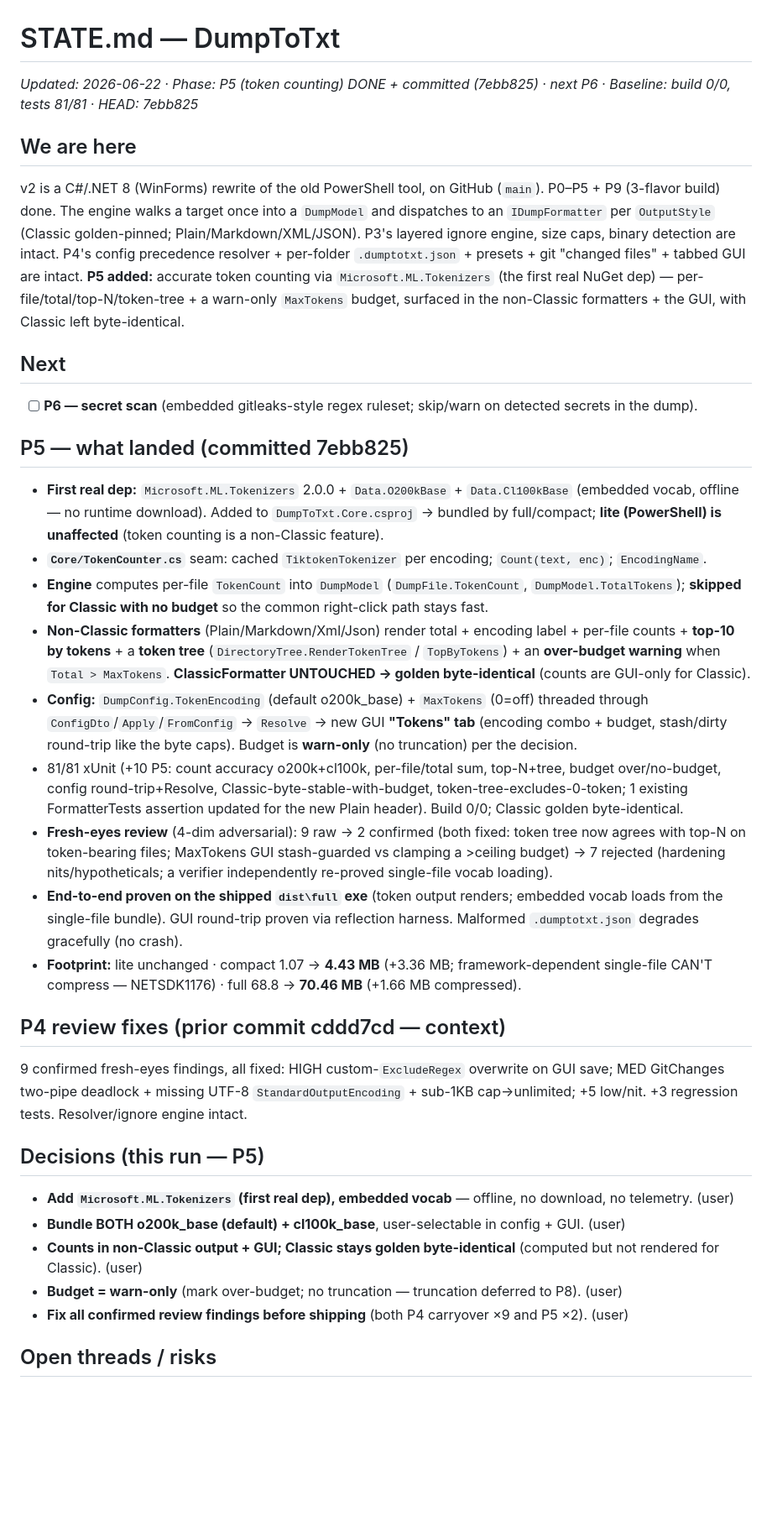
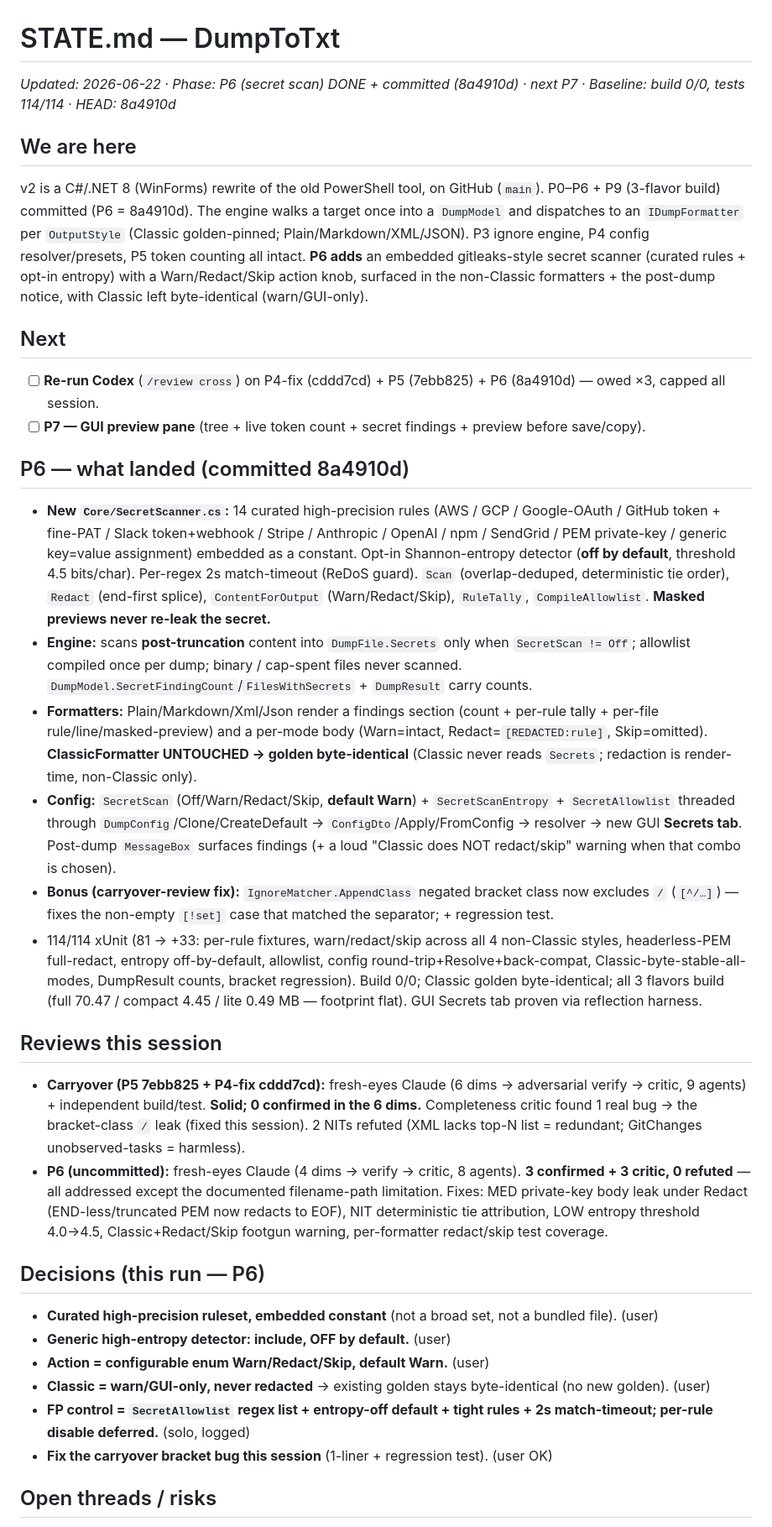
Before and after one commit to O-Marmullaku/DumpToTxt, a Markdown page: docs/STATE.md, the part around one of its changes. Shown at 84% size. GitHub-like rendering; blank space fills up the shorter version.

```diff
--- a/docs/STATE.md
+++ b/docs/STATE.md
@@ -1,31 +1,31 @@
 # STATE.md — DumpToTxt
-_Updated: 2026-06-22 · Phase: P5 (token counting) DONE + committed (7ebb825) · next P6 · Baseline: build 0/0, tests 81/81 · HEAD: 7ebb825_
+_Updated: 2026-06-22 · Phase: P6 (secret scan) DONE + committed (8a4910d) · next P7 · Baseline: build 0/0, tests 114/114 · HEAD: 8a4910d_
 
 ## We are here
-v2 is a C#/.NET 8 (WinForms) rewrite of the old PowerShell tool, on GitHub (`main`). P0–P5 + P9 (3-flavor build) done. The engine walks a target once into a `DumpModel` and dispatches to an `IDumpFormatter` per `OutputStyle` (Classic golden-pinned; Plain/Markdown/XML/JSON). P3's layered ignore engine, size caps, binary detection are intact. P4's config precedence resolver + per-folder `.dumptotxt.json` + presets + git "changed files" + tabbed GUI are intact. **P5 added:** accurate token counting via `Microsoft.ML.Tokenizers` (the first real NuGet dep) — per-file/total/top-N/token-tree + a warn-only `MaxTokens` budget, surfaced in the non-Classic formatters + the GUI, with Classic left byte-identical.
+v2 is a C#/.NET 8 (WinForms) rewrite of the old PowerShell tool, on GitHub (`main`). P0–P6 + P9 (3-flavor build) committed (P6 = 8a4910d). The engine walks a target once into a `DumpModel` and dispatches to an `IDumpFormatter` per `OutputStyle` (Classic golden-pinned; Plain/Markdown/XML/JSON). P3 ignore engine, P4 config resolver/presets, P5 token counting all intact. **P6 adds** an embedded gitleaks-style secret scanner (curated rules + opt-in entropy) with a Warn/Redact/Skip action knob, surfaced in the non-Classic formatters + the post-dump notice, with Classic left byte-identical (warn/GUI-only).
 
 ## Next
-- [ ] **P6 — secret scan** (embedded gitleaks-style regex ruleset; skip/warn on detected secrets in the dump).
+- [ ] **Re-run Codex** (`/review cross`) on P4-fix (cddd7cd) + P5 (7ebb825) + P6 (8a4910d) — owed ×3, capped all session.
+- [ ] **P7 — GUI preview pane** (tree + live token count + secret findings + preview before save/copy).
 
-## P5 — what landed (committed 7ebb825)
-- **First real dep:** `Microsoft.ML.Tokenizers` 2.0.0 + `Data.O200kBase` + `Data.Cl100kBase` (embedded vocab, offline — no runtime download). Added to `DumpToTxt.Core.csproj` → bundled by full/compact; **lite (PowerShell) is unaffected** (token counting is a non-Classic feature).
-- **`Core/TokenCounter.cs`** seam: cached `TiktokenTokenizer` per encoding; `Count(text, enc)`; `EncodingName`.
-- **Engine** computes per-file `TokenCount` into `DumpModel` (`DumpFile.TokenCount`, `DumpModel.TotalTokens`); **skipped for Classic with no budget** so the common right-click path stays fast.
-- **Non-Classic formatters** (Plain/Markdown/Xml/Json) render total + encoding label + per-file counts + **top-10 by tokens** + a **token tree** (`DirectoryTree.RenderTokenTree` / `TopByTokens`) + an **over-budget warning** when `Total > MaxTokens`. **ClassicFormatter UNTOUCHED → golden byte-identical** (counts are GUI-only for Classic).
-- **Config:** `DumpConfig.TokenEncoding` (default o200k_base) + `MaxTokens` (0=off) threaded through `ConfigDto`/`Apply`/`FromConfig` → `Resolve` → new GUI **"Tokens" tab** (encoding combo + budget, stash/dirty round-trip like the byte caps). Budget is **warn-only** (no truncation) per the decision.
-- 81/81 xUnit (+10 P5: count accuracy o200k+cl100k, per-file/total sum, top-N+tree, budget over/no-budget, config round-trip+Resolve, Classic-byte-stable-with-budget, token-tree-excludes-0-token; 1 existing FormatterTests assertion updated for the new Plain header). Build 0/0; Classic golden byte-identical.
-- **Fresh-eyes review** (4-dim adversarial): 9 raw → 2 confirmed (both fixed: token tree now agrees with top-N on token-bearing files; MaxTokens GUI stash-guarded vs clamping a >ceiling budget) → 7 rejected (hardening nits/hypotheticals; a verifier independently re-proved single-file vocab loading).
-- **End-to-end proven on the shipped `dist\full` exe** (token output renders; embedded vocab loads from the single-file bundle). GUI round-trip proven via reflection harness. Malformed `.dumptotxt.json` degrades gracefully (no crash).
-- **Footprint:** lite unchanged · compact 1.07 → **4.43 MB** (+3.36 MB; framework-dependent single-file CAN'T compress — NETSDK1176) · full 68.8 → **70.46 MB** (+1.66 MB compressed).
+## P6 — what landed (committed 8a4910d)
+- **New `Core/SecretScanner.cs`:** 14 curated high-precision rules (AWS / GCP / Google-OAuth / GitHub token + fine-PAT / Slack token+webhook / Stripe / Anthropic / OpenAI / npm / SendGrid / PEM private-key / generic key=value assignment) embedded as a constant. Opt-in Shannon-entropy detector (**off by default**, threshold 4.5 bits/char). Per-regex 2s match-timeout (ReDoS guard). `Scan` (overlap-deduped, deterministic tie order), `Redact` (end-first splice), `ContentForOutput` (Warn/Redact/Skip), `RuleTally`, `CompileAllowlist`. **Masked previews never re-leak the secret.**
+- **Engine:** scans **post-truncation** content into `DumpFile.Secrets` only when `SecretScan != Off`; allowlist compiled once per dump; binary / cap-spent files never scanned. `DumpModel.SecretFindingCount`/`FilesWithSecrets` + `DumpResult` carry counts.
+- **Formatters:** Plain/Markdown/Xml/Json render a findings section (count + per-rule tally + per-file rule/line/masked-preview) and a per-mode body (Warn=intact, Redact=`[REDACTED:rule]`, Skip=omitted). **ClassicFormatter UNTOUCHED → golden byte-identical** (Classic never reads `Secrets`; redaction is render-time, non-Classic only).
+- **Config:** `SecretScan` (Off/Warn/Redact/Skip, **default Warn**) + `SecretScanEntropy` + `SecretAllowlist` threaded through `DumpConfig`/Clone/CreateDefault → `ConfigDto`/Apply/FromConfig → resolver → new GUI **Secrets tab**. Post-dump `MessageBox` surfaces findings (+ a loud "Classic does NOT redact/skip" warning when that combo is chosen).
+- **Bonus (carryover-review fix):** `IgnoreMatcher.AppendClass` negated bracket class now excludes `/` (`[^/…]`) — fixes the non-empty `[!set]` case that matched the separator; + regression test.
+- 114/114 xUnit (81 → +33: per-rule fixtures, warn/redact/skip across all 4 non-Classic styles, headerless-PEM full-redact, entropy off-by-default, allowlist, config round-trip+Resolve+back-compat, Classic-byte-stable-all-modes, DumpResult counts, bracket regression). Build 0/0; Classic golden byte-identical; all 3 flavors build (full 70.47 / compact 4.45 / lite 0.49 MB — footprint flat). GUI Secrets tab proven via reflection harness.
 
-## P4 review fixes (prior commit cddd7cd — context)
-9 confirmed fresh-eyes findings, all fixed: HIGH custom-`ExcludeRegex` overwrite on GUI save; MED GitChanges two-pipe deadlock + missing UTF-8 `StandardOutputEncoding` + sub-1KB cap→unlimited; +5 low/nit. +3 regression tests. Resolver/ignore engine intact.
+## Reviews this session
+- **Carryover (P5 7ebb825 + P4-fix cddd7cd):** fresh-eyes Claude (6 dims → adversarial verify → critic, 9 agents) + independent build/test. **Solid; 0 confirmed in the 6 dims.** Completeness critic found 1 real bug → the bracket-class `/` leak (fixed this session). 2 NITs refuted (XML lacks top-N list = redundant; GitChanges unobserved-tasks = harmless).
+- **P6 (uncommitted):** fresh-eyes Claude (4 dims → verify → critic, 8 agents). **3 confirmed + 3 critic, 0 refuted** — all addressed except the documented filename-path limitation. Fixes: MED private-key body leak under Redact (END-less/truncated PEM now redacts to EOF), NIT deterministic tie attribution, LOW entropy threshold 4.0→4.5, Classic+Redact/Skip footgun warning, per-formatter redact/skip test coverage.
 
-## Decisions (this run — P5)
-- **Add `Microsoft.ML.Tokenizers` (first real dep), embedded vocab** — offline, no download, no telemetry. (user)
-- **Bundle BOTH o200k_base (default) + cl100k_base**, user-selectable in config + GUI. (user)
-- **Counts in non-Classic output + GUI; Classic stays golden byte-identical** (computed but not rendered for Classic). (user)
-- **Budget = warn-only** (mark over-budget; no truncation — truncation deferred to P8). (user)
-- **Fix all confirmed review findings before shipping** (both P4 carryover ×9 and P5 ×2). (user)
+## Decisions (this run — P6)
+- **Curated high-precision ruleset, embedded constant** (not a broad set, not a bundled file). (user)
+- **Generic high-entropy detector: include, OFF by default.** (user)
+- **Action = configurable enum Warn/Redact/Skip, default Warn.** (user)
+- **Classic = warn/GUI-only, never redacted** → existing golden stays byte-identical (no new golden). (user)
+- **FP control = `SecretAllowlist` regex list + entropy-off default + tight rules + 2s match-timeout; per-rule disable deferred.** (solo, logged)
+- **Fix the carryover bracket bug this session** (1-liner + regression test). (user OK)
 
 ## Open threads / risks
```
Also changed, not shown: other parts of docs/STATE.md (+7 -5 lines), docs/ROADMAP.md (+17 -4 lines).
